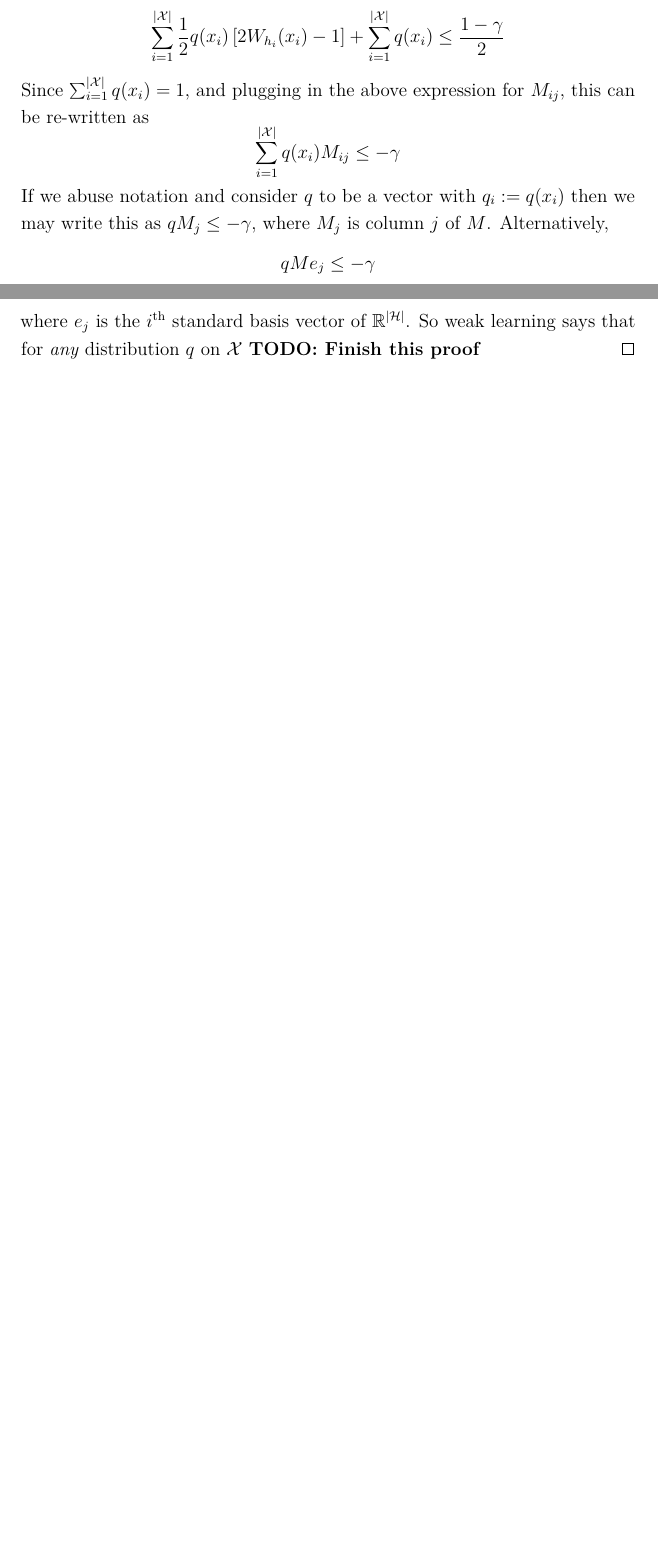
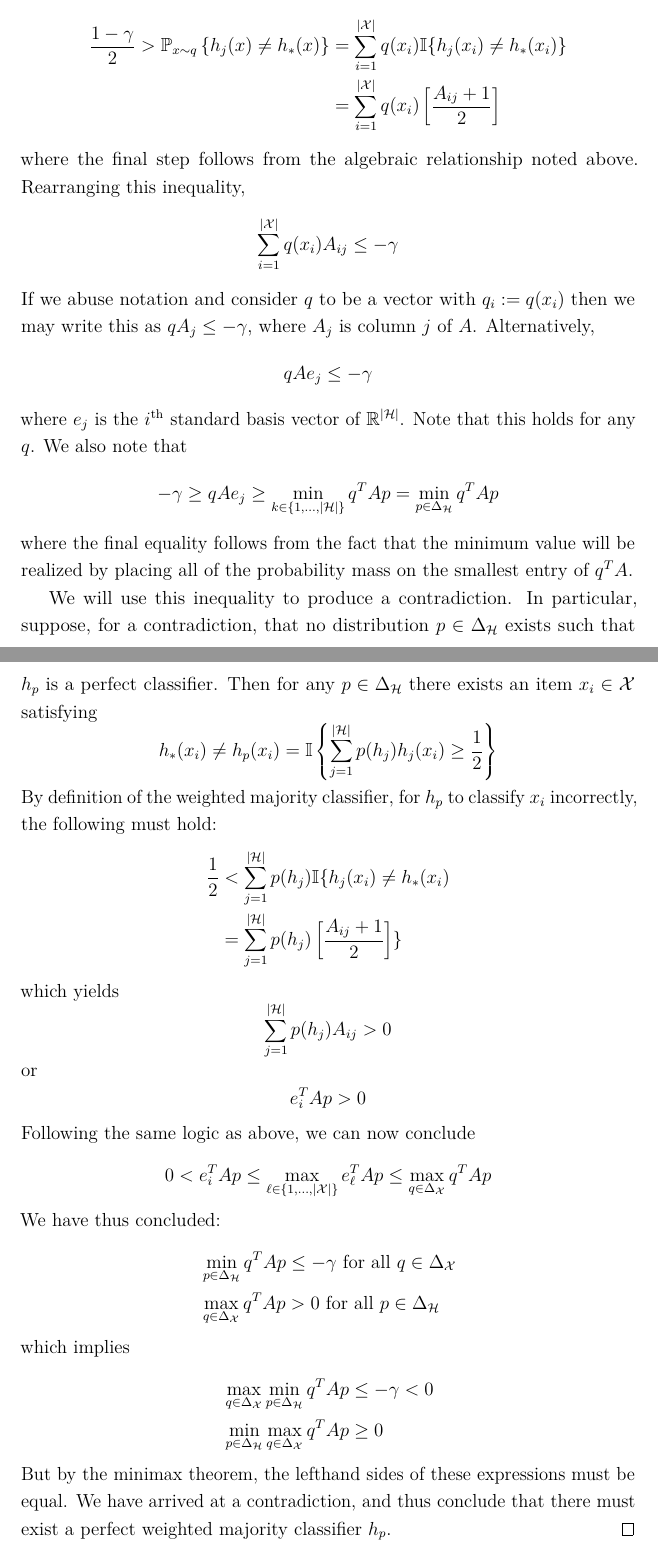
Before and after one commit to arob5/typed-notes, a LaTeX document (linear_programming_notes.tex): two parts of pages 20 and 21 of 21 before the commit and two parts of pages 21 and 22 of 23 after it, joined at a grey line, cut so that both start at the same text, the shorter picture padded with empty space. Compiled offline with pdfLaTeX.

Commit message:
Finished strong learning proof in LP notes

```diff
--- a/linear_programming_notes.tex
+++ b/linear_programming_notes.tex
@@ -554,7 +556,0 @@ We then have the relationship $M_{ij} = 2W_{h_j}(x_i) - 1$. With this in mind, l
-\[\sum_{i = 1}^{\abs{\mathcal{X}}} \frac{1}{2}q(x_i) \left[2W_{h_i}(x_i) - 1\right] + \sum_{i = 1}^{\abs{\mathcal{X}}} q(x_i) \leq \frac{1 - \gamma}{2}\]
-Since $\sum_{i = 1}^{\abs{\mathcal{X}}} q(x_i) = 1$, and plugging in the above expression for $M_{ij}$, this can be re-written as
-\[\sum_{i = 1}^{\abs{\mathcal{X}}} q(x_i)M_{ij} \leq -\gamma \]
-If we abuse notation and consider $q$ to be a vector with $q_i := q(x_i)$ then we may write this as $qM_j \leq -\gamma$, where $M_j$ is column $j$ of $M$. Alternatively,
-\[qMe_j \leq -\gamma\]
-where $e_j$ is the $i^{\text{th}}$ standard basis vector of $\R^{\abs{\mathcal{H}}}$. So weak learning says that for \textit{any} distribution $q$ on $\mathcal{X}$
-\textbf{TODO: Finish this proof}
@@ -561,3 +572,40 @@ where $e_j$ is the $i^{\text{th}}$ standard basis vector of $\R^{\abs{\mathcal{H
+\frac{1 - \gamma}{2} > \Prob_{x \sim q}\left\{h_j(x) \neq h_*(x) \right\} &= \sum_{i = 1}^{\abs{\mathcal{X}}} q(x_i) \mathbb{I}\{h_j(x_i) \neq h_*(x_i)\} \\
+												  	& = \sum_{i = 1}^{\abs{\mathcal{X}}} q(x_i) \left[\frac{A_{ij} + 1}{2}\right]
+\end{align*}
+where the final step follows from the algebraic relationship noted above. Rearranging this inequality,
+\[\sum_{i = 1}^{\abs{\mathcal{X}}} q(x_i)A_{ij} \leq -\gamma \]
+If we abuse notation and consider $q$ to be a vector with $q_i := q(x_i)$ then we may write this as $qA_j \leq -\gamma$, where $A_j$ is column $j$ of $A$. Alternatively,
+\[qAe_j \leq -\gamma\]
+where $e_j$ is the $i^{\text{th}}$ standard basis vector of $\R^{\abs{\mathcal{H}}}$. Note that this holds for any $q$. We also note that
+\[ -\gamma \geq qA e_j \geq \min_{k \in \{1, \dots, \abs{\mathcal{H}}\}} q^T A p = \min_{p \in \Delta_{\mathcal{H}}} q^T A p\]
+where the final equality follows from the fact that the minimum value will be realized by placing all of the probability mass on the smallest entry of $q^T A$.
+
+We will use this inequality to produce a contradiction. In particular,
+suppose, for a contradiction, that no distribution $p \in \Delta_{\mathcal{H}}$ exists such that $h_p$ is a perfect classifier. Then for any $p \in \Delta_{\mathcal{H}}$ there exists an item $x_i \in \mathcal{X}$ satisfying
+\[h_*(x_i) \neq h_p(x_i) = \mathbb{I}\left\{\sum_{j = 1}^{\abs{\mathcal{H}}} p(h_j)h_j(x_i) \geq \frac{1}{2}\right\}\]
+By definition of the weighted majority classifier, for $h_p$ to classify $x_i$ incorrectly, the following must hold:
+\begin{align*}
+\frac{1}{2} &< \sum_{j = 1}^{\abs{\mathcal{H}}} p(h_j) \mathbb{I}\{h_j(x_i) \neq h_*(x_i) \\
+		&= \sum_{j = 1}^{\abs{\mathcal{H}}} p(h_j) \left[\frac{A_{ij} + 1}{2}\right]\}
+\end{align*}
+which yields
+\[\sum_{j = 1}^{\abs{\mathcal{H}}} p(h_j) A_{ij} > 0\]
+or
+\[e_i^T A p > 0\]
+Following the same logic as above, we can now conclude
+\[0 < e_i^T A p \leq \max_{\ell \in \{1, \dots, \abs{\mathcal{X}}\}} e_\ell^T A p \leq \max_{q \in \Delta_{\mathcal{X}}} q^T A p\]
+We have thus concluded:
+\begin{align*}
+&\min_{p \in \Delta_{\mathcal{H}}} q^T A p \leq -\gamma \text{ for all } q \in \Delta_{\mathcal{X}} \\
+&\max_{q \in \Delta_{\mathcal{X}}} q^T A p > 0 \text{ for all } p \in \Delta_{\mathcal{H}}
+\end{align*}
+which implies
+\begin{align*}
+& \max_{q \in \Delta_{\mathcal{X}}} \min_{p \in \Delta_{\mathcal{H}}} q^T A p \leq -\gamma < 0 \\
+&\min_{p \in \Delta_{\mathcal{H}}} \max_{q \in \Delta_{\mathcal{X}}} q^T A p \geq 0
+\end{align*}
+But by the minimax theorem, the lefthand sides of these expressions must be equal. We have arrived at a contradiction, and thus conclude that there must exist a perfect
+weighted majority classifier $h_p$.
 \end{proof}
 
 
```
Also changed, not shown: linear_programming_notes.tex (48 more changed lines).
